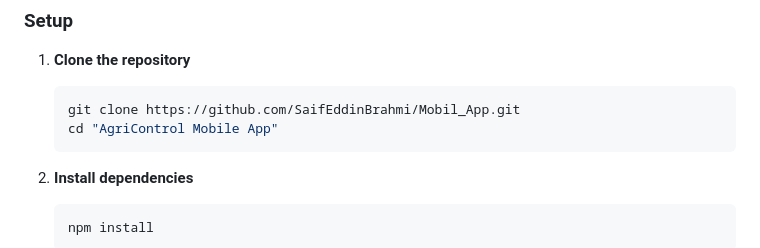
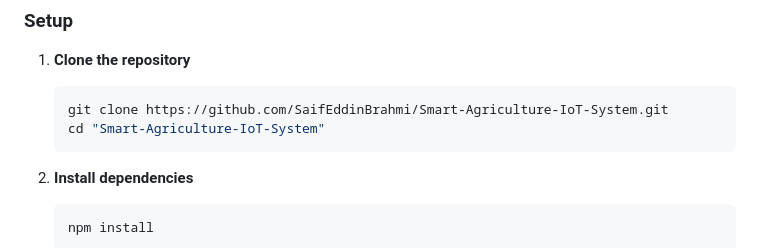
Before and after one commit to SaifEddinBrahmi/Smart-Agriculture-IoT-System, a Markdown page: README.md, the part around the change printed below. Drawn GitHub-style.

````diff
--- a/README.md
+++ b/README.md
@@ -77,8 +77,8 @@ The mobile app offers an intuitive interface to monitor and control irrigation e
 
 1. **Clone the repository**
    ```bash
-   git clone https://github.com/SaifEddinBrahmi/Mobil_App.git
-   cd "AgriControl Mobile App"
+   git clone https://github.com/SaifEddinBrahmi/Smart-Agriculture-IoT-System.git
+   cd "Smart-Agriculture-IoT-System"
    ```
 
 2. **Install dependencies**
````
Also changed, not shown: other parts of README.md (+3 -1 lines).
